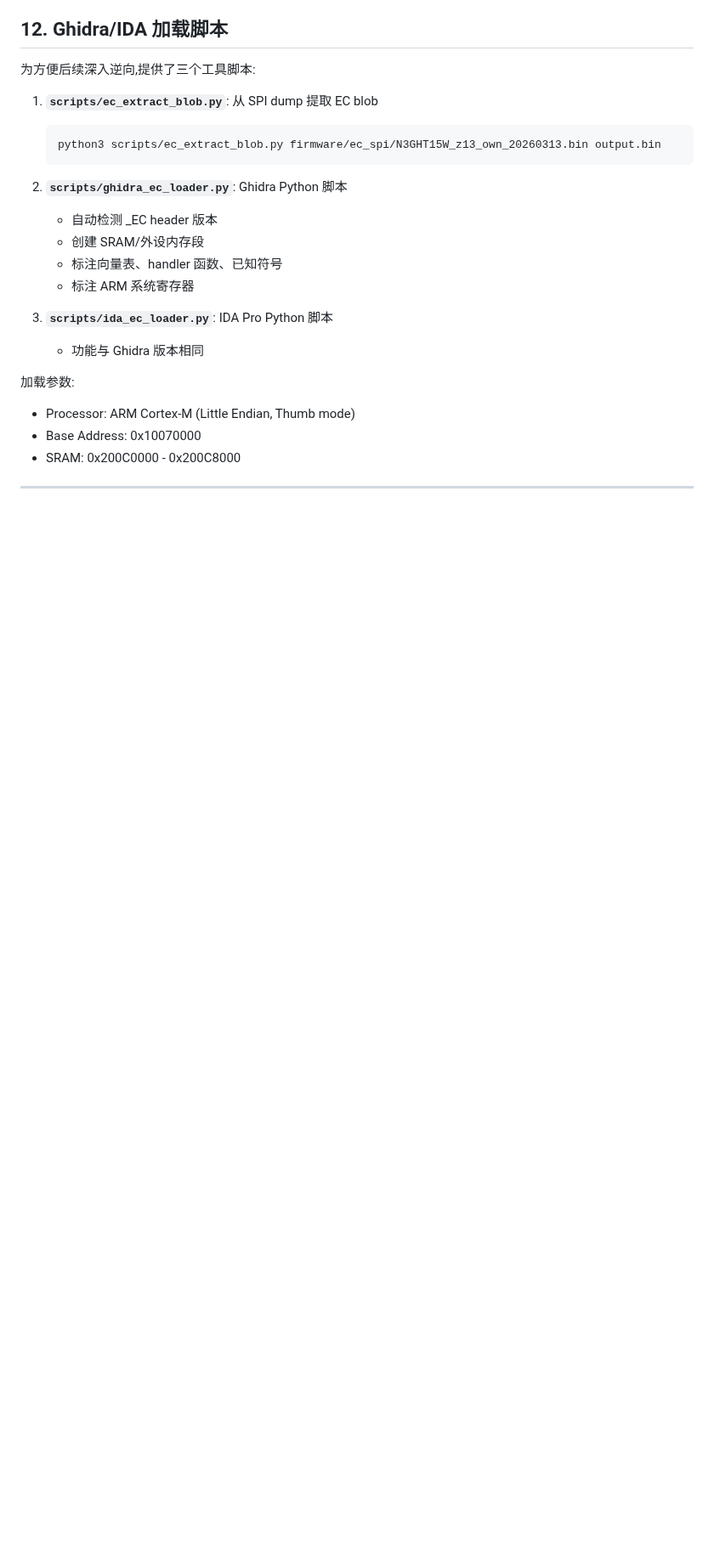
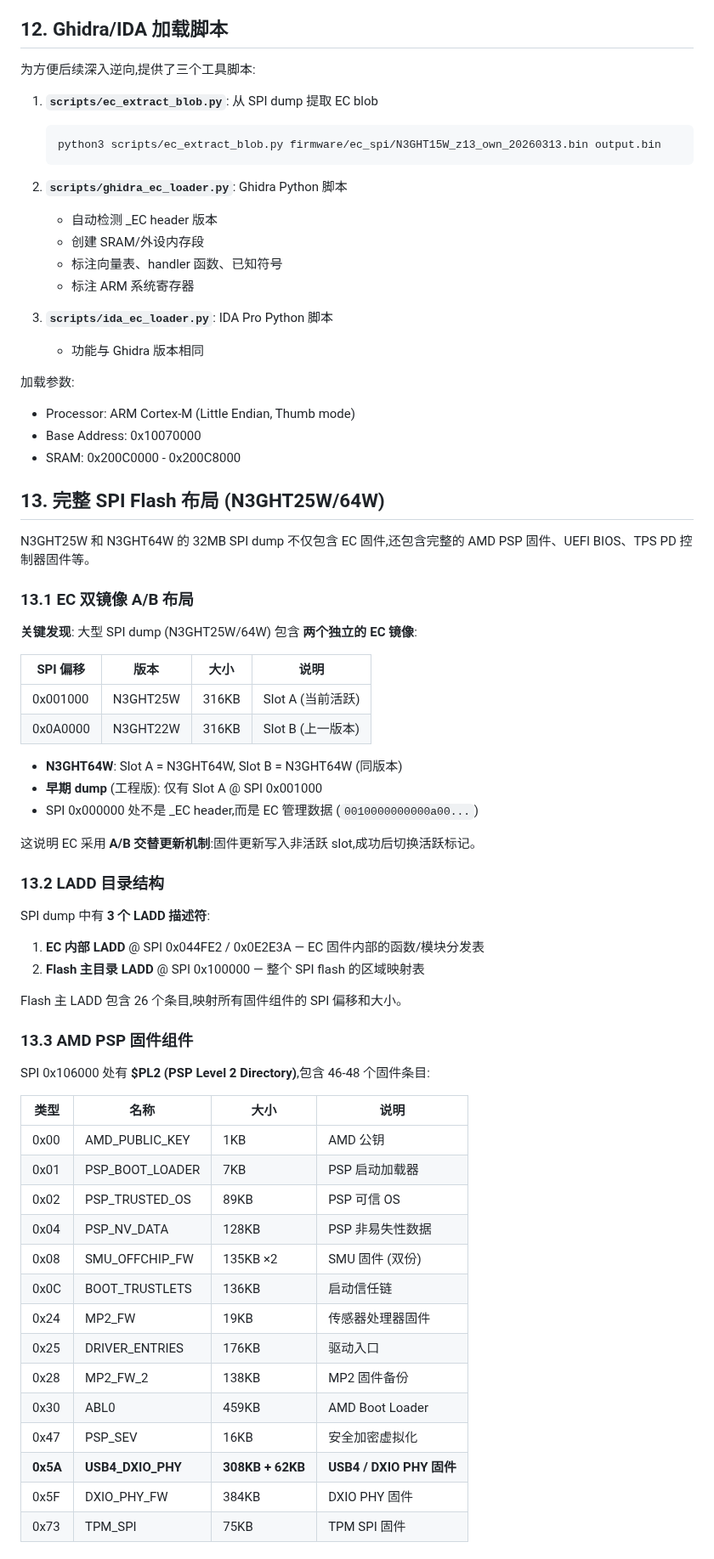
Before and after one commit to Tinnci/21D2CT01WW-acpi-fixup, a Markdown page: docs/20260321_ec_deep_analysis.md, the part around one of its changes. Shown at 85% size. GitHub-like rendering; blank space fills up the shorter version.

Commit message:
新增章节，详细分析 N3GHT25W/64W 的完整 SPI Flash 布局及其 EC 双镜像 A/B 更新机制

```diff
--- a/docs/20260321_ec_deep_analysis.md
+++ b/docs/20260321_ec_deep_analysis.md
@@ -623,3 +623,52 @@ N3GHT69W  - 99b178c9e6b8
 - Base Address: 0x10070000
 - SRAM: 0x200C0000 - 0x200C8000
 
+## 13. 完整 SPI Flash 布局 (N3GHT25W/64W)
+
+N3GHT25W 和 N3GHT64W 的 32MB SPI dump 不仅包含 EC 固件,还包含完整的 AMD PSP 固件、UEFI BIOS、TPS PD 控制器固件等。
+
+### 13.1 EC 双镜像 A/B 布局
+
+**关键发现**: 大型 SPI dump (N3GHT25W/64W) 包含 **两个独立的 EC 镜像**:
+
+| SPI 偏移 | 版本 | 大小 | 说明 |
+|----------|------|------|------|
+| 0x001000 | N3GHT25W | 316KB | Slot A (当前活跃) |
+| 0x0A0000 | N3GHT22W | 316KB | Slot B (上一版本) |
+
+- **N3GHT64W**: Slot A = N3GHT64W, Slot B = N3GHT64W (同版本)
+- **早期 dump** (工程版): 仅有 Slot A @ SPI 0x001000
+- SPI 0x000000 处不是 _EC header,而是 EC 管理数据 (`0010000000000a00...`)
+
+这说明 EC 采用 **A/B 交替更新机制**:固件更新写入非活跃 slot,成功后切换活跃标记。
+
+### 13.2 LADD 目录结构
+
+SPI dump 中有 **3 个 LADD 描述符**:
+
+1. **EC 内部 LADD** @ SPI 0x044FE2 / 0x0E2E3A — EC 固件内部的函数/模块分发表
+2. **Flash 主目录 LADD** @ SPI 0x100000 — 整个 SPI flash 的区域映射表
+
+Flash 主 LADD 包含 26 个条目,映射所有固件组件的 SPI 偏移和大小。
+
+### 13.3 AMD PSP 固件组件
+
+SPI 0x106000 处有 **$PL2 (PSP Level 2 Directory)**,包含 46-48 个固件条目:
+
+| 类型 | 名称 | 大小 | 说明 |
+|------|------|------|------|
+| 0x00 | AMD_PUBLIC_KEY | 1KB | AMD 公钥 |
+| 0x01 | PSP_BOOT_LOADER | 7KB | PSP 启动加载器 |
+| 0x02 | PSP_TRUSTED_OS | 89KB | PSP 可信 OS |
+| 0x04 | PSP_NV_DATA | 128KB | PSP 非易失性数据 |
+| 0x08 | SMU_OFFCHIP_FW | 135KB ×2 | SMU 固件 (双份) |
+| 0x0C | BOOT_TRUSTLETS | 136KB | 启动信任链 |
+| 0x24 | MP2_FW | 19KB | 传感器处理器固件 |
+| 0x25 | DRIVER_ENTRIES | 176KB | 驱动入口 |
+| 0x28 | MP2_FW_2 | 138KB | MP2 固件备份 |
+| 0x30 | ABL0 | 459KB | AMD Boot Loader |
+| 0x47 | PSP_SEV | 16KB | 安全加密虚拟化 |
+| **0x5A** | **USB4_DXIO_PHY** | **308KB + 62KB** | **USB4 / DXIO PHY 固件** |
+| 0x5F | DXIO_PHY_FW | 384KB | DXIO PHY 固件 |
+| 0x73 | TPM_SPI | 75KB | TPM SPI 固件 |
+
```
Also changed, not shown: other parts of docs/20260321_ec_deep_analysis.md (+74 -1 lines).
